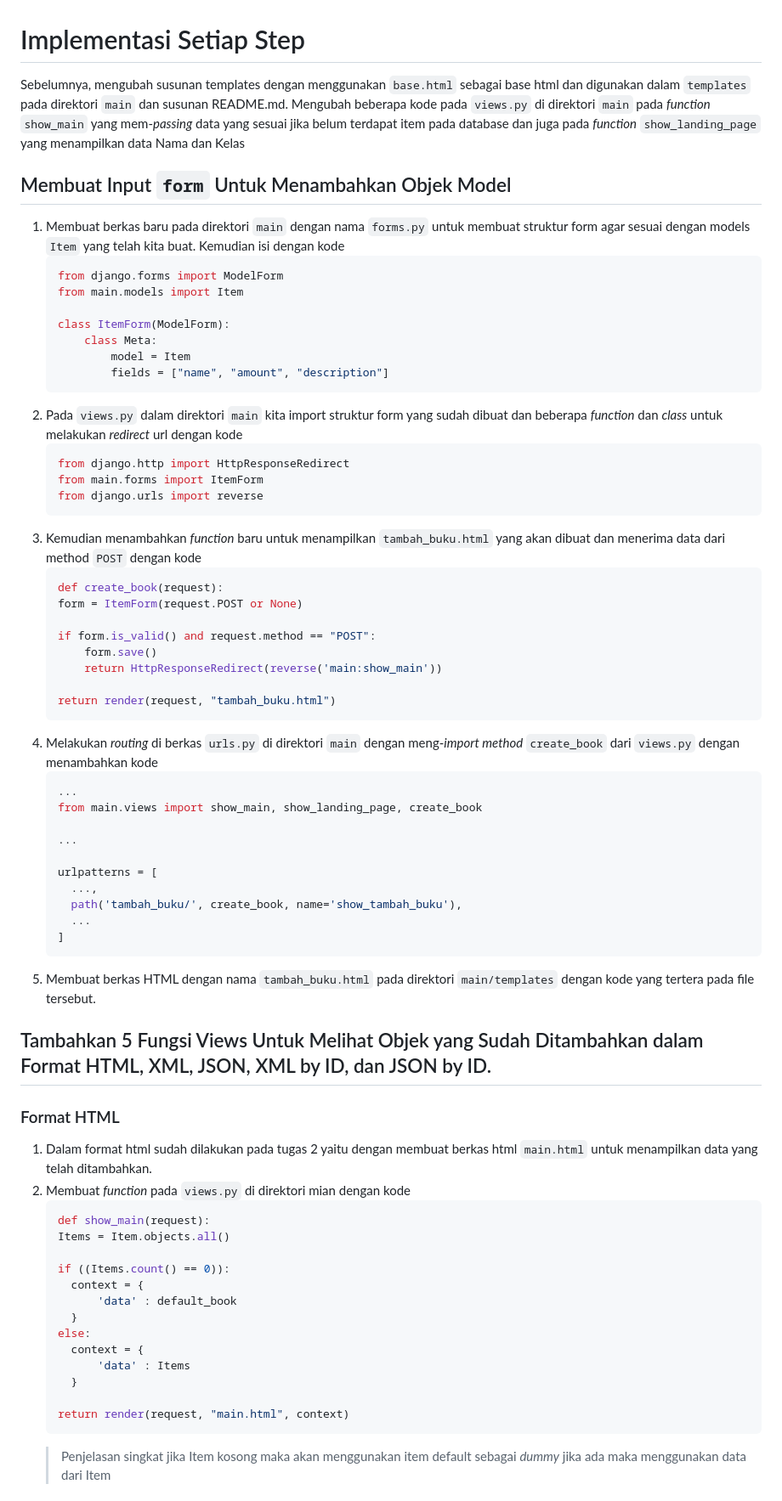
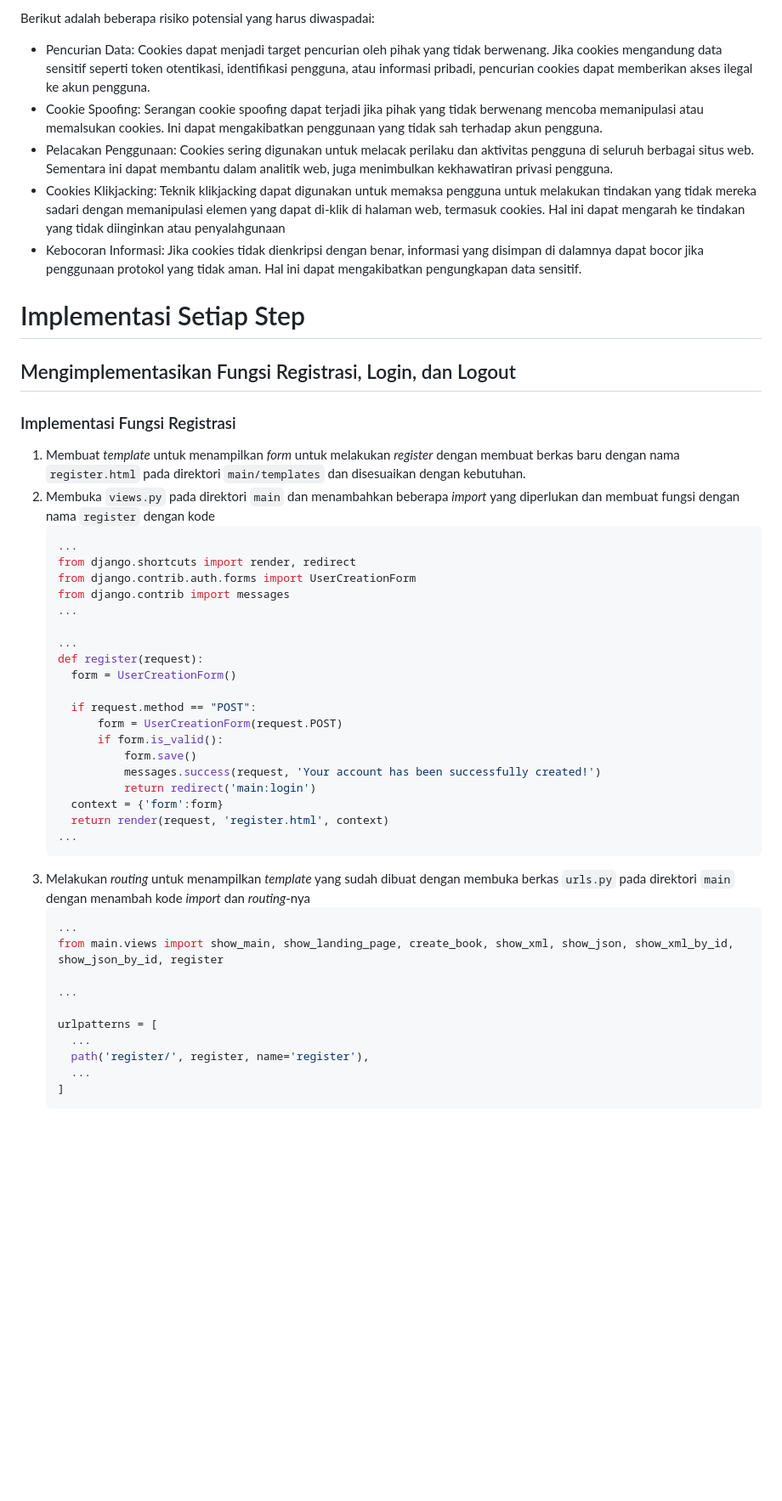
Before and after one commit to restuaar/book-collection, a Markdown page: README.md, the part around the change printed below. Shown: that part at 85% size. Drawn GitHub-style; blank space fills up the shorter version.

Commit message:
docs: menyelesaikan tugas 4

````diff
--- a/README.md
+++ b/README.md
@@ -37,67 +40,48 @@ JSON adalah format pertukaran data berbasis teks yang mengikuti sintaksis objek
+Berikut adalah beberapa risiko potensial yang harus diwaspadai:
+- Pencurian Data: Cookies dapat menjadi target pencurian oleh pihak yang tidak berwenang. Jika cookies mengandung data sensitif seperti token otentikasi, identifikasi pengguna, atau informasi pribadi, pencurian cookies dapat memberikan akses ilegal ke akun pengguna.
+- Cookie Spoofing: Serangan cookie spoofing dapat terjadi jika pihak yang tidak berwenang mencoba memanipulasi atau memalsukan cookies. Ini dapat mengakibatkan penggunaan yang tidak sah terhadap akun pengguna.
+- Pelacakan Penggunaan: Cookies sering digunakan untuk melacak perilaku dan aktivitas pengguna di seluruh berbagai situs web. Sementara ini dapat membantu dalam analitik web, juga menimbulkan kekhawatiran privasi pengguna.
+- Cookies Klikjacking: Teknik klikjacking dapat digunakan untuk memaksa pengguna untuk melakukan tindakan yang tidak mereka sadari dengan memanipulasi elemen yang dapat di-klik di halaman web, termasuk cookies. Hal ini dapat mengarah ke tindakan yang tidak diinginkan atau penyalahgunaan
+- Kebocoran Informasi: Jika cookies tidak dienkripsi dengan benar, informasi yang disimpan di dalamnya dapat bocor jika penggunaan protokol yang tidak aman. Hal ini dapat mengakibatkan pengungkapan data sensitif.
 
 # Implementasi Setiap Step
-Sebelumnya, mengubah susunan templates dengan menggunakan `base.html` sebagai base html dan digunakan dalam `templates` pada direktori `main` dan susunan README.md. Mengubah beberapa kode pada `views.py` di direktori `main` pada _function_ `show_main` yang mem-_passing_ data yang sesuai jika belum terdapat item pada database dan juga pada _function_ `show_landing_page` yang menampilkan data Nama dan Kelas
-## Membuat Input `form` Untuk Menambahkan Objek Model
-1. Membuat berkas baru pada direktori `main` dengan nama `forms.py` untuk membuat struktur form agar sesuai dengan models `Item` yang telah kita buat. Kemudian isi dengan kode
-    ```python
-    from django.forms import ModelForm
-    from main.models import Item
 
-    class ItemForm(ModelForm):
-        class Meta:
-            model = Item
-            fields = ["name", "amount", "description"]
-    ```
-2. Pada `views.py` dalam direktori `main` kita import struktur form yang sudah dibuat dan beberapa _function_ dan _class_ untuk melakukan _redirect_ url dengan kode
-    ```python
-    from django.http import HttpResponseRedirect
-    from main.forms import ItemForm
-    from django.urls import reverse
-    ```
-3. Kemudian menambahkan _function_ baru untuk menampilkan `tambah_buku.html` yang akan dibuat dan menerima data dari method `POST` dengan kode
-    ```python
-    def create_book(request):
-    form = ItemForm(request.POST or None)
-
-    if form.is_valid() and request.method == "POST":
-        form.save()
-        return HttpResponseRedirect(reverse('main:show_main'))
-
-    return render(request, "tambah_buku.html")
-    ```
-4. Melakukan _routing_ di berkas `urls.py` di direktori `main` dengan meng-_import method_ `create_book` dari `views.py` dengan menambahkan kode
+## Mengimplementasikan Fungsi Registrasi, Login, dan Logout
+### Implementasi Fungsi Registrasi
+1. Membuat _template_ untuk menampilkan _form_ untuk melakukan _register_ dengan membuat berkas baru dengan nama `register.html` pada direktori `main/templates` dan disesuaikan dengan kebutuhan.
+2. Membuka `views.py` pada direktori `main` dan menambahkan beberapa _import_ yang diperlukan dan membuat fungsi dengan nama `register` dengan kode
     ```python
     ...
-    from main.views import show_main, show_landing_page, create_book
+    from django.shortcuts import render, redirect
+    from django.contrib.auth.forms import UserCreationForm
+    from django.contrib import messages
+    ...
+
+    ...
+    def register(request):
+      form = UserCreationForm()
+
+      if request.method == "POST":
+          form = UserCreationForm(request.POST)
+          if form.is_valid():
+              form.save()
+              messages.success(request, 'Your account has been successfully created!')
+              return redirect('main:login')
+      context = {'form':form}
+      return render(request, 'register.html', context)
+    ...
+    ```
+3. Melakukan _routing_ untuk menampilkan _template_ yang sudah dibuat dengan membuka berkas `urls.py` pada direktori `main` dengan menambah kode _import_ dan _routing_-nya
+    ```python
+    ...
+    from main.views import show_main, show_landing_page, create_book, show_xml, show_json, show_xml_by_id, show_json_by_id, register
 
     ...
 
     urlpatterns = [
-      ...,
-      path('tambah_buku/', create_book, name='show_tambah_buku'),
+      ...
+      path('register/', register, name='register'),
       ...
     ]
     ```
-5. Membuat berkas HTML dengan nama `tambah_buku.html` pada direktori `main/templates` dengan kode yang tertera pada file tersebut.
 
-## Tambahkan 5 Fungsi Views Untuk Melihat Objek yang Sudah Ditambahkan dalam Format HTML, XML, JSON, XML by ID, dan JSON by ID.
-### Format HTML
-1. Dalam format html sudah dilakukan pada tugas 2 yaitu dengan membuat berkas html `main.html` untuk menampilkan data yang telah ditambahkan.
-2. Membuat _function_ pada `views.py` di direktori mian dengan kode
-    ```python
-    def show_main(request):
-    Items = Item.objects.all()
-
-    if ((Items.count() == 0)):
-      context = {
-          'data' : default_book
-      }
-    else:
-      context = {
-          'data' : Items
-      }
-
-    return render(request, "main.html", context)
-    ```
-    > Penjelasan singkat jika Item kosong maka akan menggunakan item default sebagai _dummy_ jika ada maka menggunakan data dari Item
-
````
Also changed, not shown: other parts of README.md (+189 -95 lines), src/README/README_3.md (added, +186 -0 lines).
